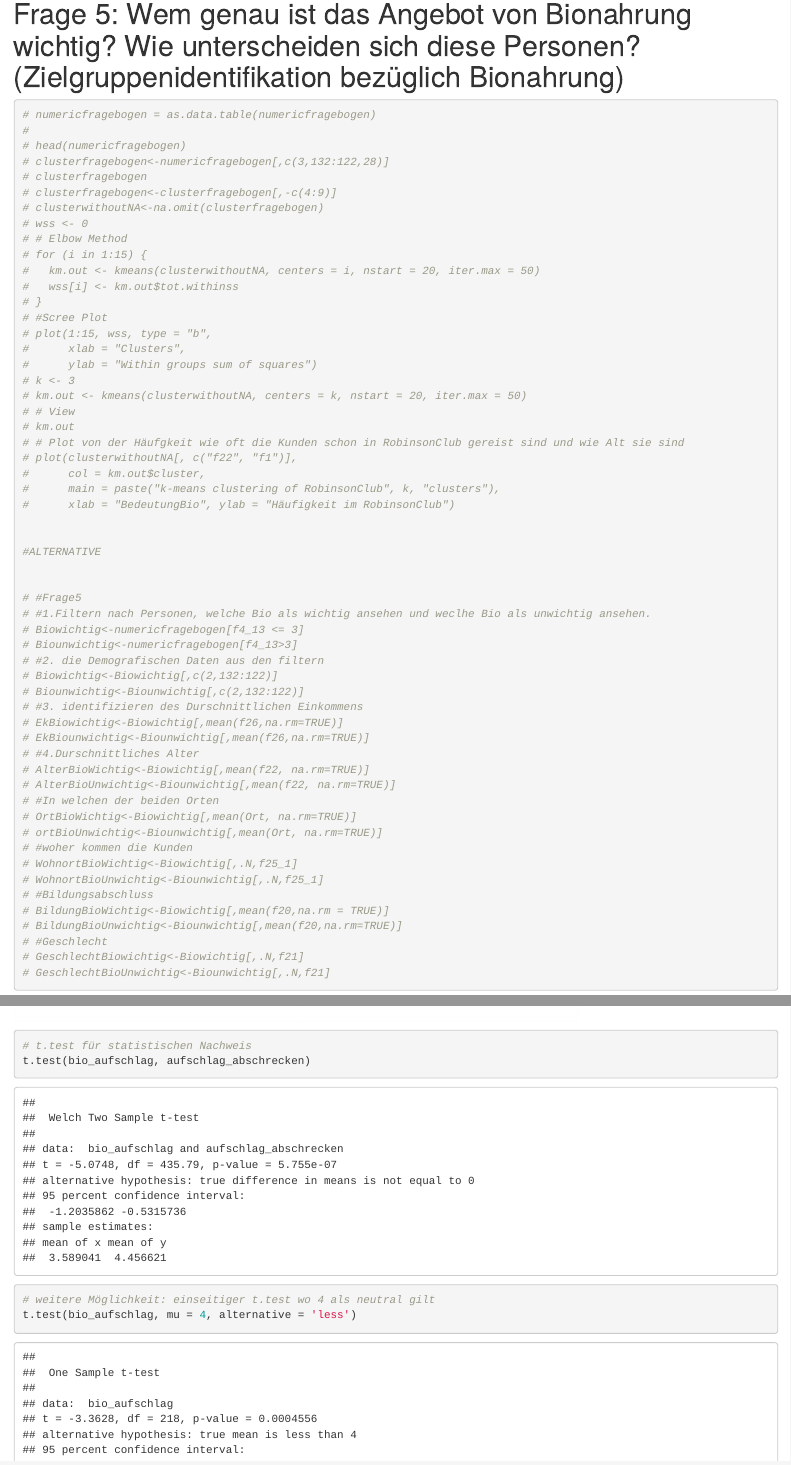
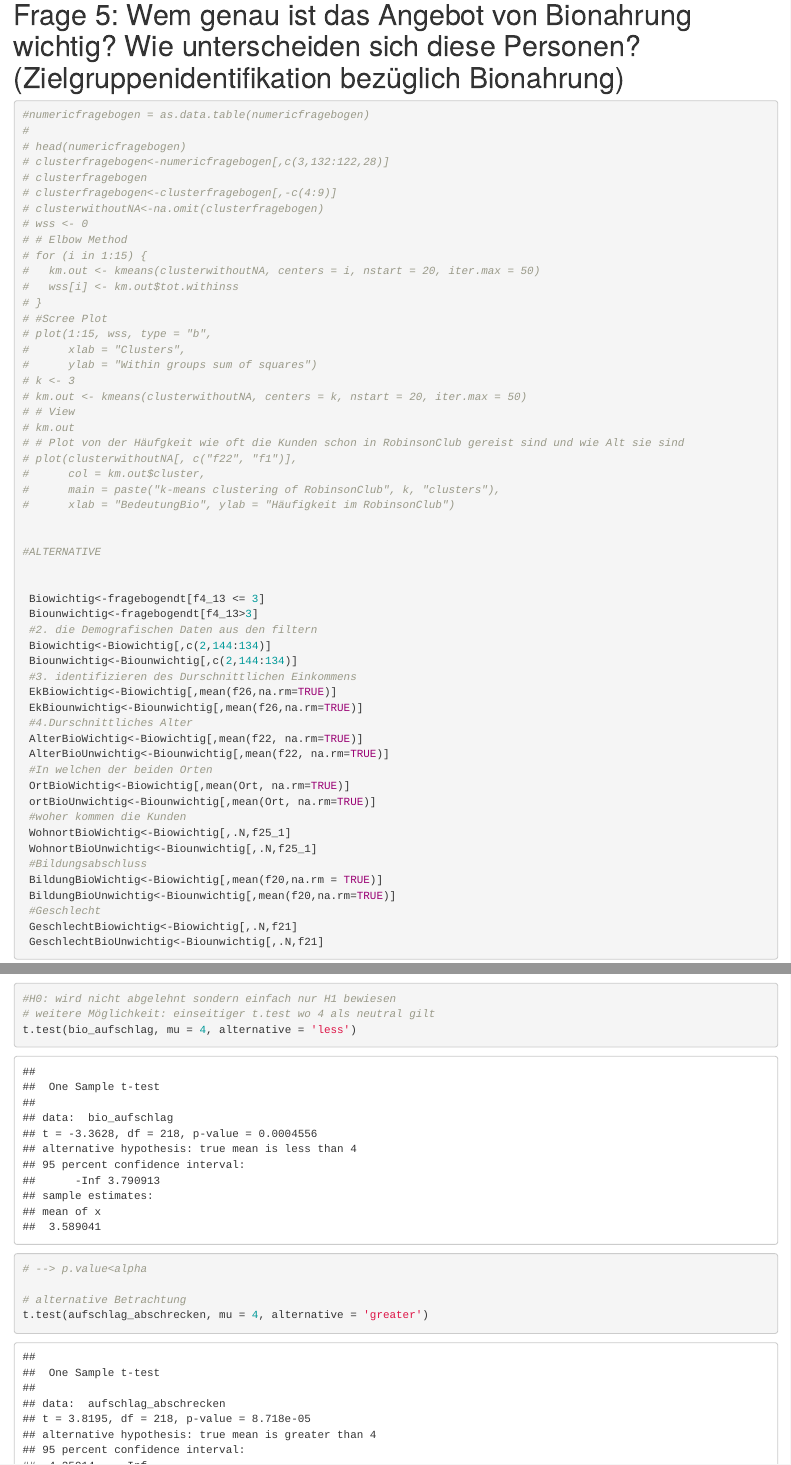
Before and after one commit to Johann99/CaseStudy-QM1, an R Markdown document (markdown.Rmd): the page in a window 1100 px wide, from 5290 px down before the commit and from 5100 px down after it, so that both start at the same text, and a second part further down, joined at a grey line. Rendered offline with R 4.5, knitr and Pandoc, with nearby package versions.

Commit message:
Donnerstag

````diff
--- a/markdown.Rmd
+++ b/markdown.Rmd
@@ -423,31 +408,29 @@ barplot(all_ps_u_transpose , main = "Anzahl multipliziert mit dem Aufschlag", yl
 #ALTERNATIVE
 
 
-# #Frage5
-# #1.Filtern nach Personen, welche Bio als wichtig ansehen und weclhe Bio als unwichtig ansehen.
-# Biowichtig<-numericfragebogen[f4_13 <= 3]
-# Biounwichtig<-numericfragebogen[f4_13>3]
-# #2. die Demografischen Daten aus den filtern
-# Biowichtig<-Biowichtig[,c(2,132:122)]
-# Biounwichtig<-Biounwichtig[,c(2,132:122)]
-# #3. identifizieren des Durschnittlichen Einkommens
-# EkBiowichtig<-Biowichtig[,mean(f26,na.rm=TRUE)]
-# EkBiounwichtig<-Biounwichtig[,mean(f26,na.rm=TRUE)]
-# #4.Durschnittliches Alter
-# AlterBioWichtig<-Biowichtig[,mean(f22, na.rm=TRUE)]
-# AlterBioUnwichtig<-Biounwichtig[,mean(f22, na.rm=TRUE)]
-# #In welchen der beiden Orten
-# OrtBioWichtig<-Biowichtig[,mean(Ort, na.rm=TRUE)]
-# ortBioUnwichtig<-Biounwichtig[,mean(Ort, na.rm=TRUE)]
-# #woher kommen die Kunden
-# WohnortBioWichtig<-Biowichtig[,.N,f25_1]
-# WohnortBioUnwichtig<-Biounwichtig[,.N,f25_1]
-# #Bildungsabschluss
-# BildungBioWichtig<-Biowichtig[,mean(f20,na.rm = TRUE)]
-# BildungBioUnwichtig<-Biounwichtig[,mean(f20,na.rm=TRUE)]
-# #Geschlecht
-# GeschlechtBiowichtig<-Biowichtig[,.N,f21]
-# GeschlechtBioUnwichtig<-Biounwichtig[,.N,f21]
+ Biowichtig<-fragebogendt[f4_13 <= 3]
+ Biounwichtig<-fragebogendt[f4_13>3]
+ #2. die Demografischen Daten aus den filtern
+ Biowichtig<-Biowichtig[,c(2,144:134)]
+ Biounwichtig<-Biounwichtig[,c(2,144:134)]
+ #3. identifizieren des Durschnittlichen Einkommens
+ EkBiowichtig<-Biowichtig[,mean(f26,na.rm=TRUE)]
+ EkBiounwichtig<-Biounwichtig[,mean(f26,na.rm=TRUE)]
+ #4.Durschnittliches Alter
+ AlterBioWichtig<-Biowichtig[,mean(f22, na.rm=TRUE)]
+ AlterBioUnwichtig<-Biounwichtig[,mean(f22, na.rm=TRUE)]
+ #In welchen der beiden Orten
+ OrtBioWichtig<-Biowichtig[,mean(Ort, na.rm=TRUE)]
+ ortBioUnwichtig<-Biounwichtig[,mean(Ort, na.rm=TRUE)]
+ #woher kommen die Kunden
+ WohnortBioWichtig<-Biowichtig[,.N,f25_1]
+ WohnortBioUnwichtig<-Biounwichtig[,.N,f25_1]
+ #Bildungsabschluss
+ BildungBioWichtig<-Biowichtig[,mean(f20,na.rm = TRUE)]
+ BildungBioUnwichtig<-Biounwichtig[,mean(f20,na.rm=TRUE)]
+ #Geschlecht
+ GeschlechtBiowichtig<-Biowichtig[,.N,f21]
+ GeschlechtBioUnwichtig<-Biounwichtig[,.N,f21]
 
 ```
 
@@ -630,11 +613,10 @@ aufschlag_abschrecken = as.matrix(knn_fragebogen$f18_9)
 hist(aufschlag_abschrecken, main = "Abschreckung durch Aufschlag bei Bionahrung",xlab = 'Wichtigkeit' ,ylab = "Anzahl der Gäste", col ='#69b3a2', las=2, breaks = 7)
 
 
-
-
-# t.test für statistischen Nachweis
-t.test(bio_aufschlag, aufschlag_abschrecken)
-
+#H0: wird nicht abgelehnt sondern einfach nur H1 bewiesen
 # weitere Möglichkeit: einseitiger t.test wo 4 als neutral gilt
 t.test(bio_aufschlag, mu = 4, alternative = 'less')
 # --> p.value<alpha
+
+# alternative Betrachtung
+t.test(aufschlag_abschrecken, mu = 4, alternative = 'greater')
````
Also changed, not shown: markdown.Rmd (26 more changed lines).
